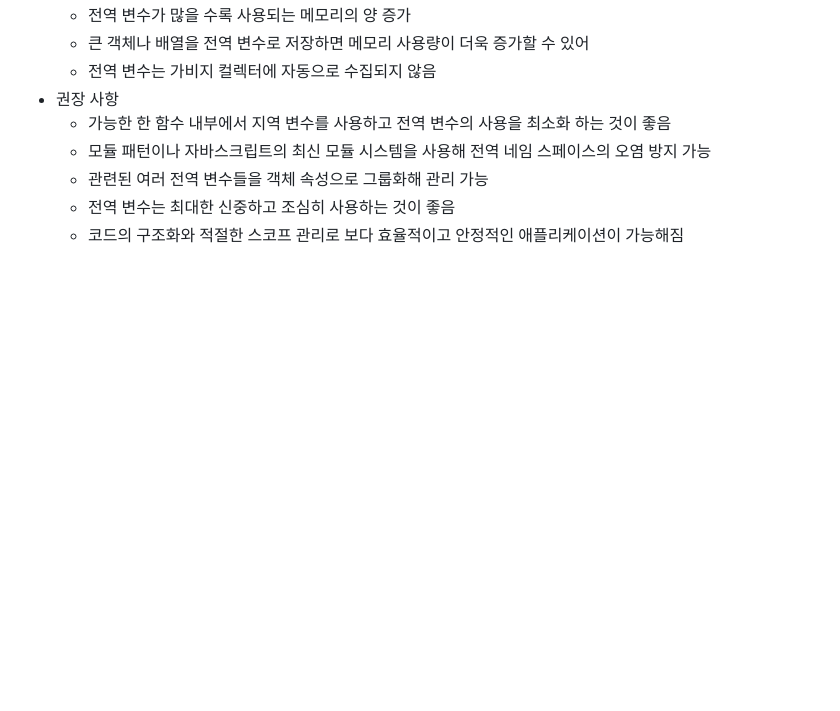
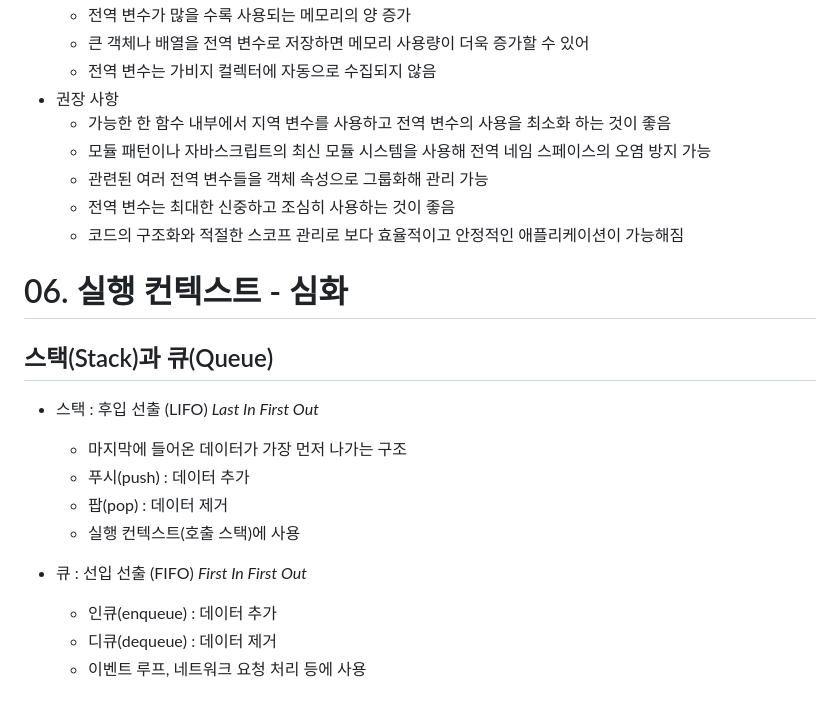
Before and after one commit to Eastynfromeast/my-very-last-javascript, a Markdown page: ch02-difficult-concepts-top-10/execution-context.md, the part around the change. Drawn GitHub-style; blank space fills up the shorter version.

Commit message:
docs - start to learn the advanced understanding of execution context (실행 컨텍스트 - 심화)

```diff
--- a/ch02-difficult-concepts-top-10/execution-context.md
+++ b/ch02-difficult-concepts-top-10/execution-context.md
@@ -120,3 +120,19 @@ outerFn();
   - 관련된 여러 전역 변수들을 객체 속성으로 그룹화해 관리 가능
   - 전역 변수는 최대한 신중하고 조심히 사용하는 것이 좋음
   - 코드의 구조화와 적절한 스코프 관리로 보다 효율적이고 안정적인 애플리케이션이 가능해짐
+
+# 06. 실행 컨텍스트 - 심화
+
+## 스택(Stack)과 큐(Queue)
+
+- 스택 : 후입 선출 (LIFO) _Last In First Out_
+
+  - 마지막에 들어온 데이터가 가장 먼저 나가는 구조
+  - 푸시(push) : 데이터 추가
+  - 팝(pop) : 데이터 제거
+  - 실행 컨텍스트(호출 스택)에 사용
+
+- 큐 : 선입 선출 (FIFO) _First In First Out_
+  - 인큐(enqueue) : 데이터 추가
+  - 디큐(dequeue) : 데이터 제거
+  - 이벤트 루프, 네트워크 요청 처리 등에 사용
```
